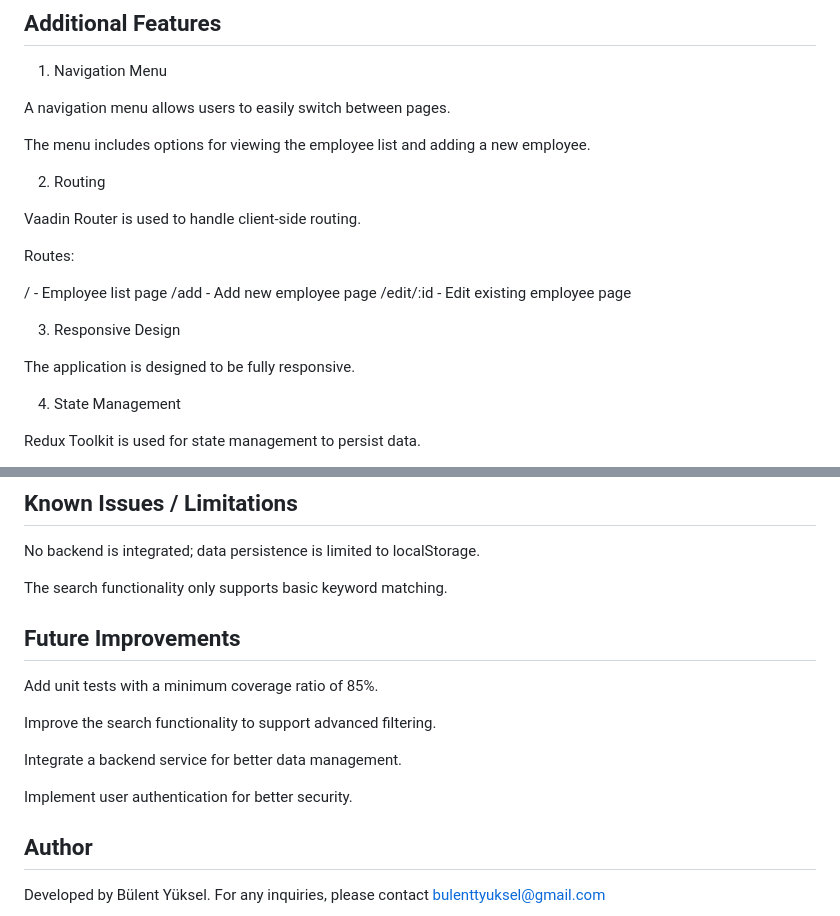
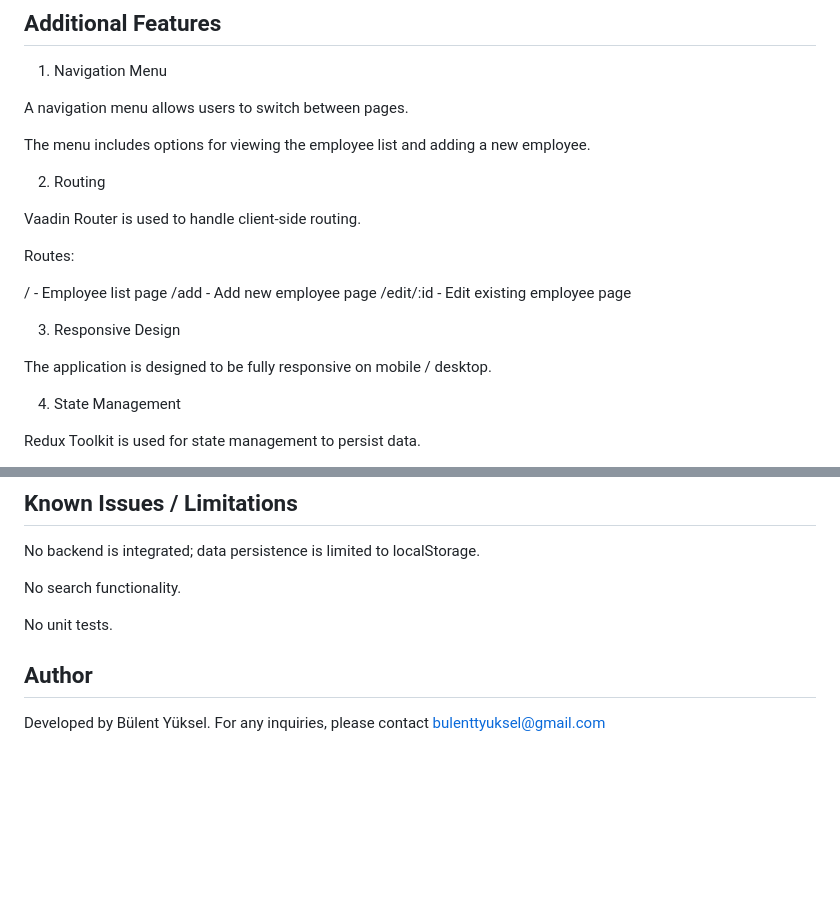
Before and after one commit to bulenttyuksel/employee-management, a Markdown page: README.md, 2 parts joined by grey strips. GitHub-like rendering; blank space fills up the shorter version.

```diff
--- a/README.md
+++ b/README.md
@@ -50,7 +50,7 @@ A confirmation prompt appears before deleting the record to prevent accidental d
 
 1. Navigation Menu
 
-A navigation menu allows users to easily switch between pages.
+A navigation menu allows users to switch between pages.
 
 The menu includes options for viewing the employee list and adding a new employee.
 
@@ -66,7 +66,7 @@ Routes:
 
 3. Responsive Design
 
-The application is designed to be fully responsive.
+The application is designed to be fully responsive on mobile / desktop.
 
 4. State Management
 
@@ -130,17 +130,9 @@ Prettier & ESLint: For code formatting and linting.
 
 No backend is integrated; data persistence is limited to localStorage.
 
-The search functionality only supports basic keyword matching.
+No search functionality.
 
-## Future Improvements
-
-Add unit tests with a minimum coverage ratio of 85%.
-
-Improve the search functionality to support advanced filtering.
-
-Integrate a backend service for better data management.
-
-Implement user authentication for better security.
+No unit tests.
 
 ## Author
 
```
